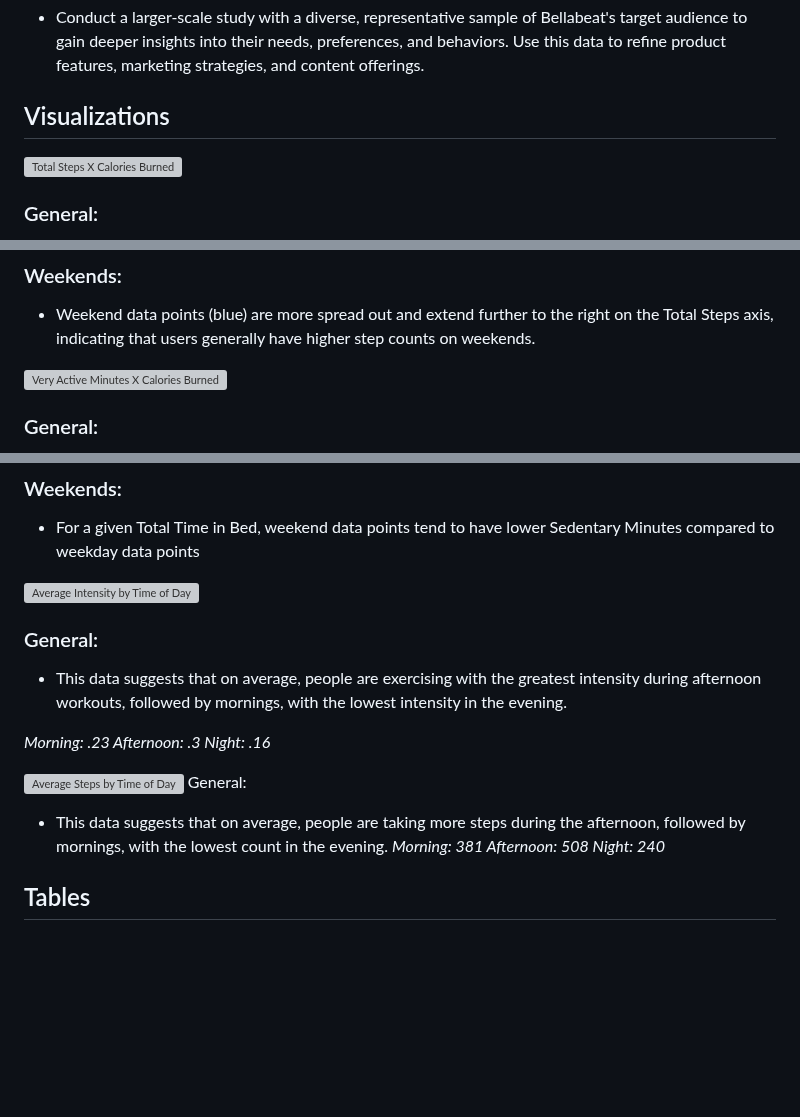
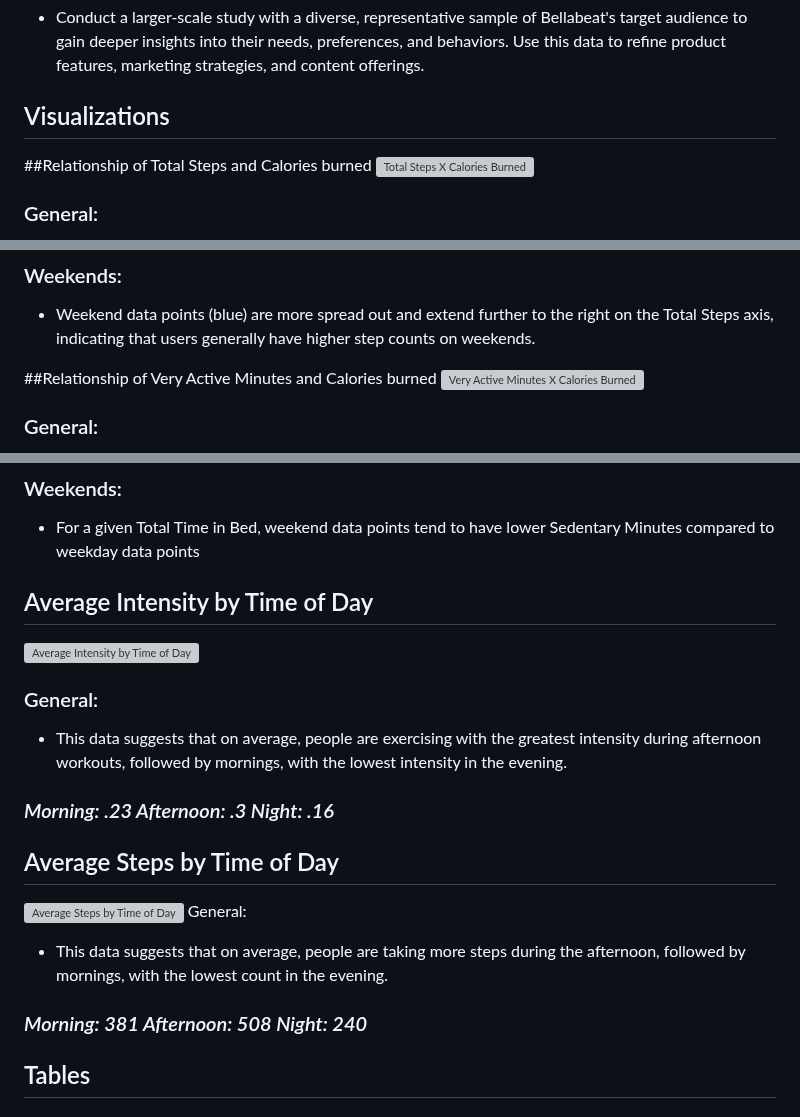
Before and after one commit to karammulc/BellaBeat-Case-Study, a Markdown page: README.md, 3 parts joined by grey strips. Drawn GitHub-style; blank space fills up the shorter version; grey boxes are pictures that could not be loaded.

```diff
--- a/README.md
+++ b/README.md
@@ -90,6 +90,8 @@ Bellabeat's target market comprises health-conscious, tech-savvy women who prior
 
 
 ## Visualizations
+
+##Relationship of Total Steps and Calories burned
 ![*Total Steps X Calories Burned*](https://github.com/karammulc/bella/blob/main/images/totalstepsxcaloriesburned.png)
 ### General:
 - There is a strong statistically significant positive correlation between Total Steps and Calories Burned for both weekdays and weekends. As Total Steps increase, Calories Burned also tends to increase.
@@ -99,6 +101,8 @@ Bellabeat's target market comprises health-conscious, tech-savvy women who prior
 ### Weekends:
 - Weekend data points (blue) are more spread out and extend further to the right on the Total Steps axis, indicating that users generally have higher step counts on weekends.
 
+
+##Relationship of Very Active Minutes and Calories burned
 ![*Very Active Minutes X Calories Burned*](https://github.com/karammulc/bella/blob/main/images/veryactiveminutesxcaloriesburned.png)
 ### General:
 There is a statistically significant positive correlation between Very Active Minutes and Calories Burned for both weekdays and weekends across multiple users. As Very Active Minutes increase, Calories Burned also tends to increase.
@@ -118,16 +123,18 @@ The weekend data points show a steeper increase in Calories Burned as Very Activ
 ### Weekends:
 - For a given Total Time in Bed, weekend data points tend to have lower Sedentary Minutes compared to weekday data points
 
+## Average Intensity by Time of Day
 ![*Average Intensity by Time of Day*](https://github.com/karammulc/bella/blob/main/images/averageintensitybytimeofday.png)
 ### General:
 - This data suggests that on average, people are exercising with the greatest intensity during afternoon workouts, followed by mornings, with the lowest intensity in the evening.
 
-*Morning: .23   Afternoon: .3   Night: .16*
+### *Morning: .23   Afternoon: .3   Night: .16*
 
+## Average Steps by Time of Day
 ![*Average Steps by Time of Day*](https://github.com/karammulc/bella/blob/main/images/averagestepsbytimeofday.png)
 General:
 - This data suggests that on average, people are taking more steps during the afternoon, followed by mornings, with the lowest count in the evening.
-*Morning: 381  Afternoon: 508   Night: 240*
+### *Morning: 381  Afternoon: 508   Night: 240*
 
 ## Tables
 ## Steps summary:
```
Also changed, not shown: other parts of README.md (+1 -0 lines).
